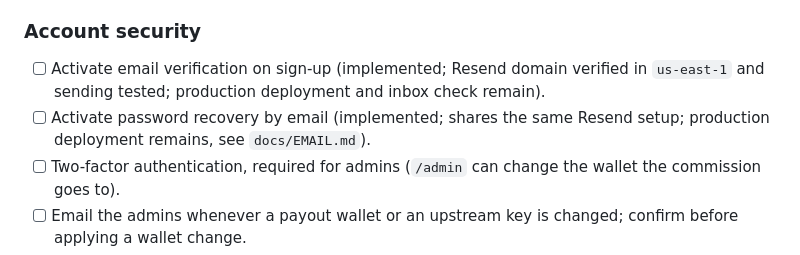
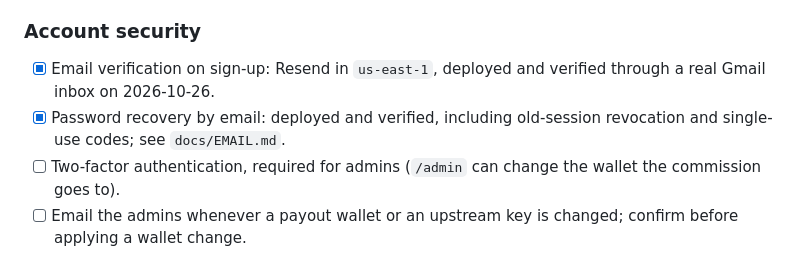
Before and after one commit to chicogborba/rialto, a Markdown page: ROADMAP.md, the part around the change. Rendered like a GitHub page.

```diff
--- a/ROADMAP.md
+++ b/ROADMAP.md
@@ -28,8 +28,8 @@ Where Rialto stands on 2026-10-24 and what is left before real people pay real m
 - [ ] Try it with Phantom on desktop and on a phone (Phantom's in-app browser).
 
 ### Account security
-- [ ] Activate email verification on sign-up (implemented; Resend domain verified in `us-east-1` and sending tested; production deployment and inbox check remain).
-- [ ] Activate password recovery by email (implemented; shares the same Resend setup; production deployment remains, see `docs/EMAIL.md`).
+- [x] Email verification on sign-up: Resend in `us-east-1`, deployed and verified through a real Gmail inbox on 2026-10-26.
+- [x] Password recovery by email: deployed and verified, including old-session revocation and single-use codes; see `docs/EMAIL.md`.
 - [ ] Two-factor authentication, required for admins (`/admin` can change the wallet the commission goes to).
 - [ ] Email the admins whenever a payout wallet or an upstream key is changed; confirm before applying a wallet change.
 - [ ] Sellers: confirm a payout address before publishing (a typo is a lost payment); show the explorer link.
```
Also changed, not shown: docs/EMAIL.md (+15 -0 lines).
